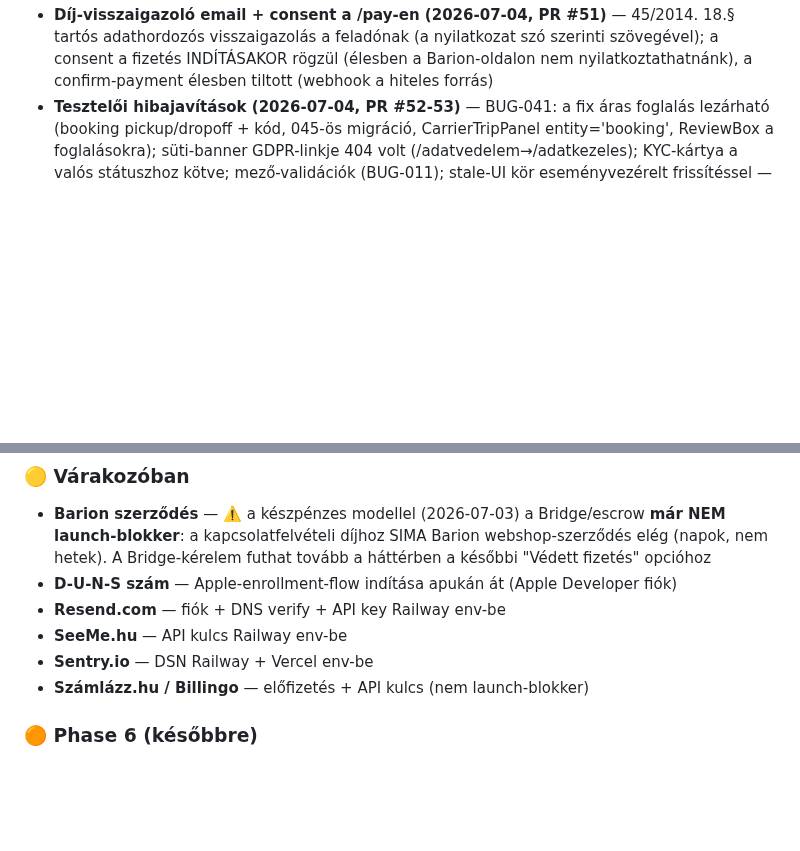
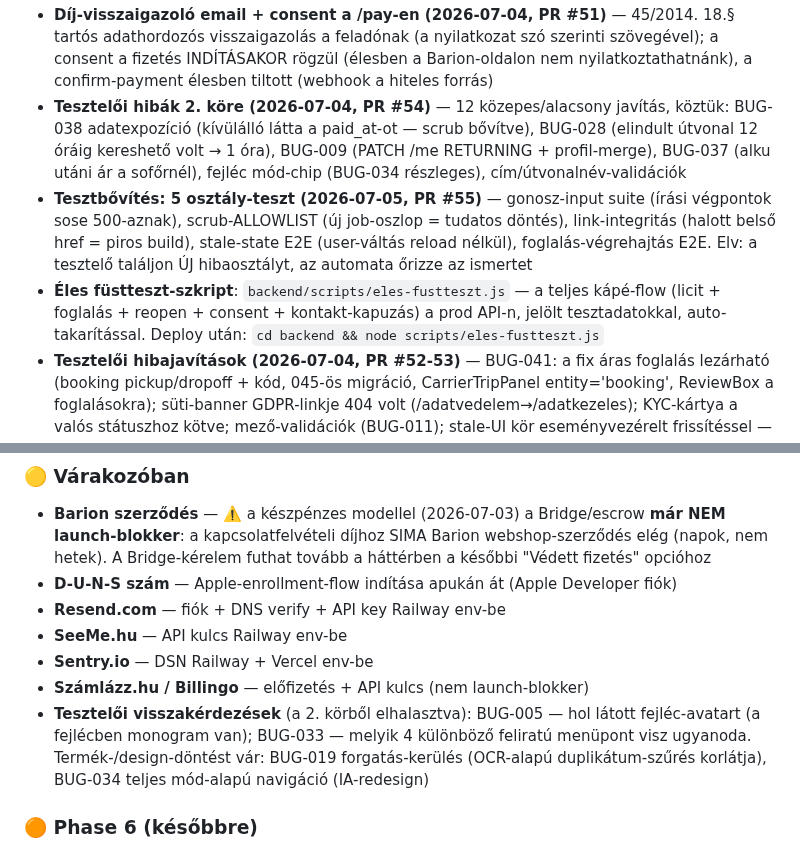
Before and after one commit to propertyTitan/BiztosFuvar, a Markdown page: CLAUDE.md, 2 parts joined by grey strips. Drawn GitHub-style; blank space fills up the shorter version.

Commit message:
docs(CLAUDE.md): PR #54-55 + éles füstteszt-szkript + nyitott tesztelői kérdések

```diff
--- a/CLAUDE.md
+++ b/CLAUDE.md
@@ -172,6 +172,20 @@ Bíróság:          Hódmezővásárhelyi Járásbíróság / Szegedi Törvény
   nyilatkozat szó szerinti szövegével); a consent a fizetés INDÍTÁSAKOR
   rögzül (élesben a Barion-oldalon nem nyilatkoztathatnánk), a
   confirm-payment élesben tiltott (webhook a hiteles forrás)
+- **Tesztelői hibák 2. köre (2026-07-04, PR #54)** — 12 közepes/alacsony
+  javítás, köztük: BUG-038 adatexpozíció (kívülálló látta a paid_at-ot —
+  scrub bővítve), BUG-028 (elindult útvonal 12 óráig kereshető volt → 1 óra),
+  BUG-009 (PATCH /me RETURNING + profil-merge), BUG-037 (alku utáni ár a
+  sofőrnél), fejléc mód-chip (BUG-034 részleges), cím/útvonalnév-validációk
+- **Tesztbővítés: 5 osztály-teszt (2026-07-05, PR #55)** — gonosz-input
+  suite (írási végpontok sose 500-aznak), scrub-ALLOWLIST (új job-oszlop =
+  tudatos döntés), link-integritás (halott belső href = piros build),
+  stale-state E2E (user-váltás reload nélkül), foglalás-végrehajtás E2E.
+  Elv: a tesztelő találjon ÚJ hibaosztályt, az automata őrizze az ismertet
+- **Éles füstteszt-szkript**: `backend/scripts/eles-fustteszt.js` — a teljes
+  kápé-flow (licit + foglalás + reopen + consent + kontakt-kapuzás) a prod
+  API-n, jelölt tesztadatokkal, auto-takarítással. Deploy után:
+  `cd backend && node scripts/eles-fustteszt.js`
 - **Tesztelői hibajavítások (2026-07-04, PR #52-53)** — BUG-041: a fix
   áras foglalás lezárható (booking pickup/dropoff + kód, 045-ös migráció,
   CarrierTripPanel entity='booking', ReviewBox a foglalásokra); süti-banner
@@ -232,6 +246,11 @@ Bíróság:          Hódmezővásárhelyi Járásbíróság / Szegedi Törvény
 - **SeeMe.hu** — API kulcs Railway env-be
 - **Sentry.io** — DSN Railway + Vercel env-be
 - **Számlázz.hu / Billingo** — előfizetés + API kulcs (nem launch-blokker)
+- **Tesztelői visszakérdezések** (a 2. körből elhalasztva): BUG-005 — hol
+  látott fejléc-avatart (a fejlécben monogram van); BUG-033 — melyik 4
+  különböző feliratú menüpont visz ugyanoda. Termék-/design-döntést vár:
+  BUG-019 forgatás-kerülés (OCR-alapú duplikátum-szűrés korlátja),
+  BUG-034 teljes mód-alapú navigáció (IA-redesign)
 
 ### 🟠 Phase 6 (későbbre)
 - Privát R2 file storage + audit log (progressive_kyc-vel kompatibilisre — már van branch, csak nem mergelve)
```
